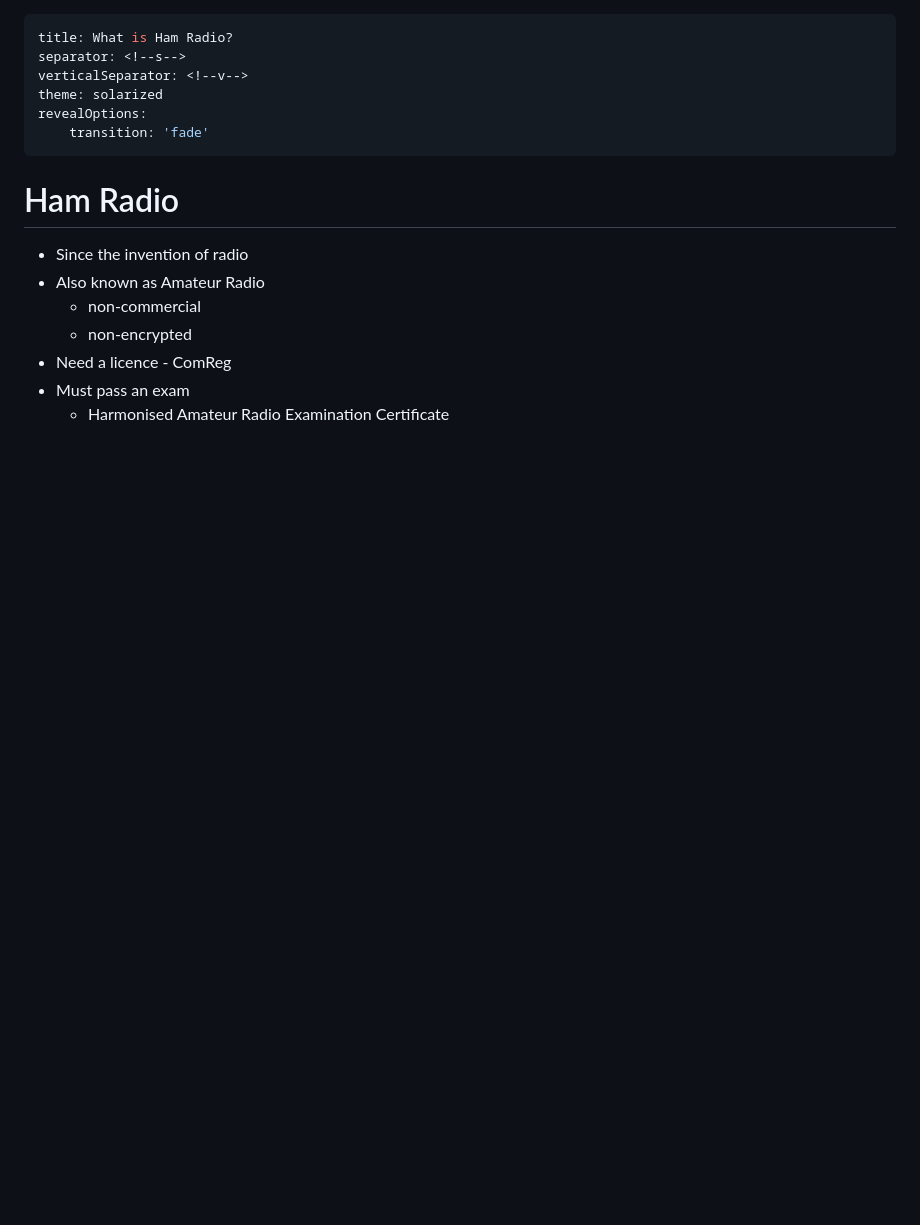
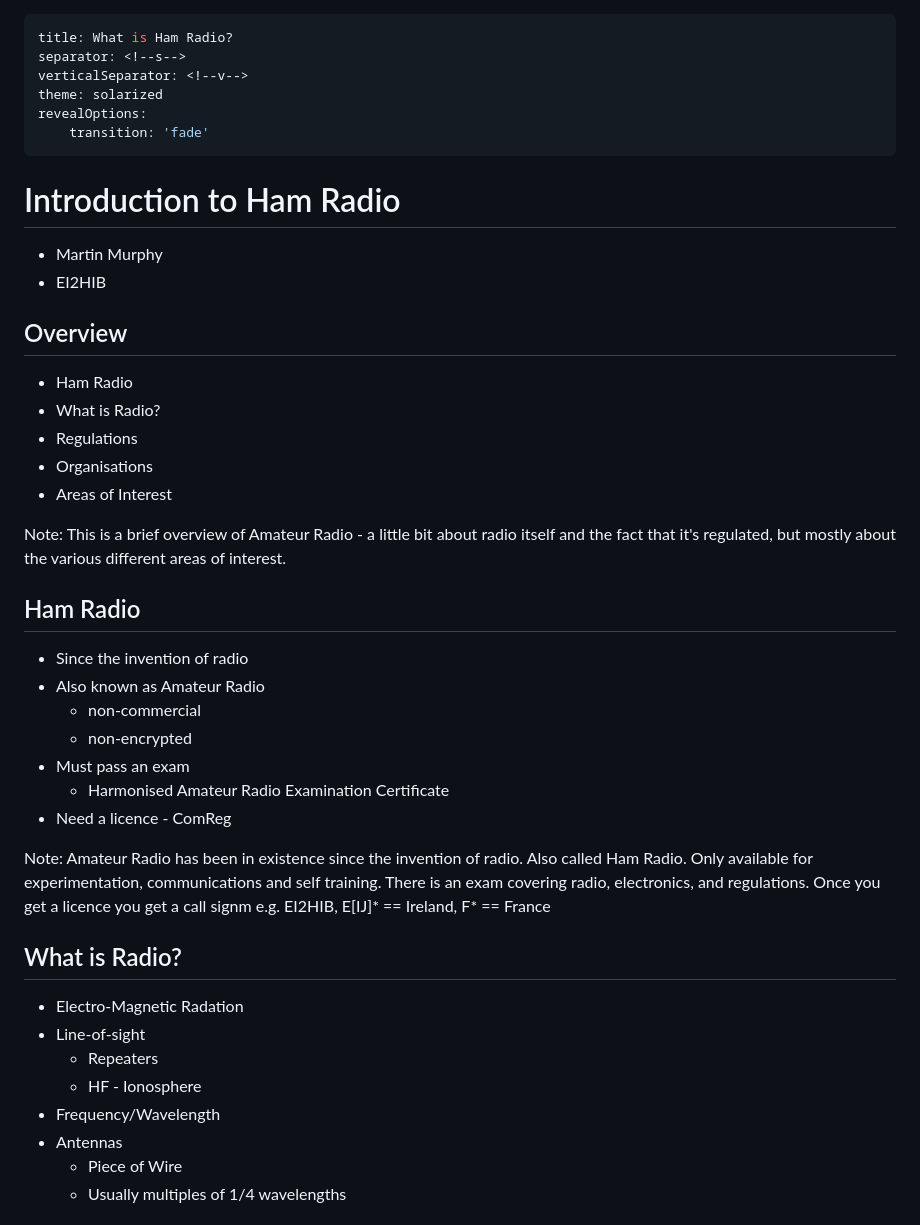
Before and after one commit to martinmurphy/hamradiointro, a Markdown page: slides.md, the part around the change printed below. Rendered like a GitHub page; blank space fills up the shorter version.

```diff
--- a/slides.md
+++ b/slides.md
@@ -6,15 +6,49 @@ theme: solarized
 revealOptions:
     transition: 'fade'
 ---
-# Ham Radio
+# Introduction to Ham Radio
+
+* Martin Murphy
+* EI2HIB
+
+<!--s-->
+
+## Overview
+
+* Ham Radio
+* What is Radio?
+* Regulations
+* Organisations
+* Areas of Interest
+
+Note: This is a brief overview of Amateur Radio - a little bit about radio itself and the fact that it's regulated, but mostly about the various different areas of interest.
+
+<!--s-->
+
+## Ham Radio
 
 * Since the invention of radio
 * Also known as Amateur Radio
   * non-commercial
   * non-encrypted
-* Need a licence - ComReg
 * Must pass an exam
   * Harmonised Amateur Radio Examination Certificate
+* Need a licence - ComReg
+
+Note: Amateur Radio has been in existence since the invention of radio.  Also called Ham Radio. Only available for experimentation, communications and self training. There is an exam covering radio, electronics, and regulations.  Once you get a licence you get a call signm e.g. EI2HIB, E[IJ]* == Ireland, F* == France
+
+<!--s-->
+
+## What is Radio?
+
+* Electro-Magnetic Radation
+* Line-of-sight
+  * Repeaters
+  * HF - Ionosphere
+* Frequency/Wavelength
+* Antennas
+  * Piece of Wire
+  * Usually multiples of 1/4 wavelengths
 
 <!--v-->
 
```
Also changed, not shown: other parts of slides.md (+78 -20 lines), wave.jpg (added).
